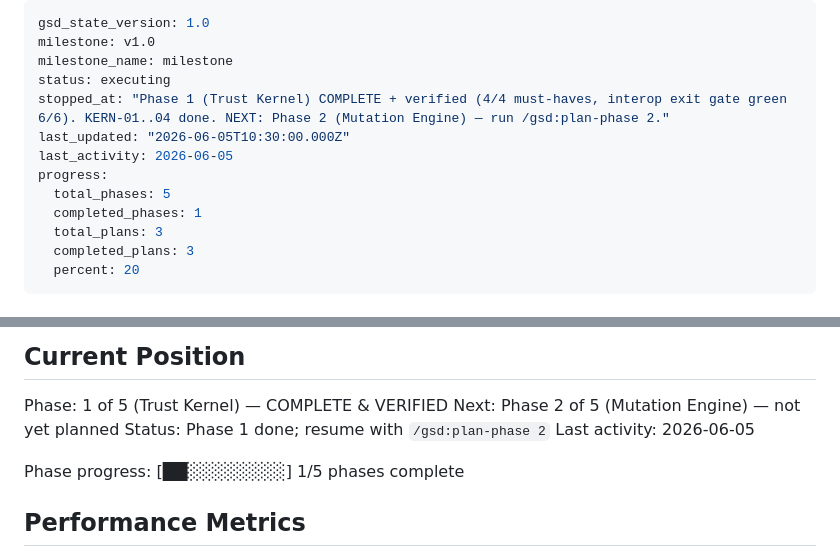
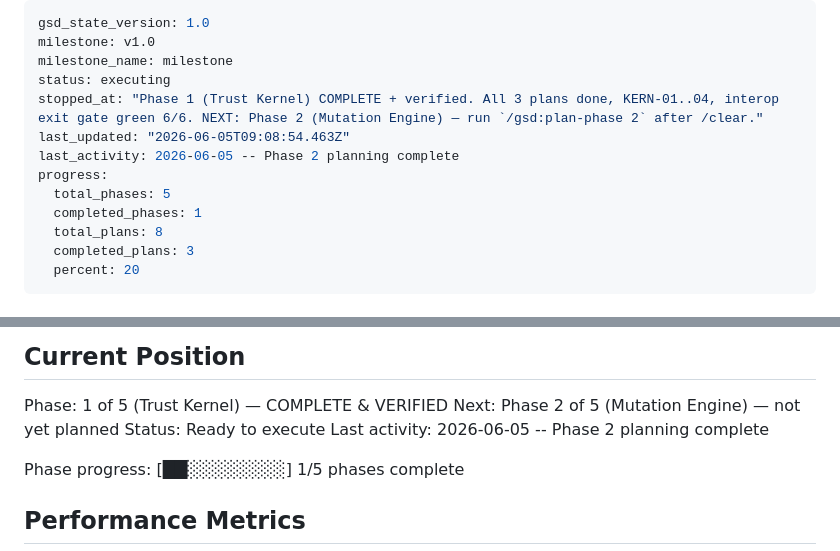
Before and after one commit to danitrrga/nightguard-control, a Markdown page: .planning/STATE.md, 2 parts joined by grey strips. GitHub-like rendering.

Commit message:
docs(02): record planning complete

```diff
--- a/.planning/STATE.md
+++ b/.planning/STATE.md
@@ -3,13 +3,13 @@ gsd_state_version: 1.0
 milestone: v1.0
 milestone_name: milestone
 status: executing
-stopped_at: "Phase 1 (Trust Kernel) COMPLETE + verified (4/4 must-haves, interop exit gate green 6/6). KERN-01..04 done. NEXT: Phase 2 (Mutation Engine) — run /gsd:plan-phase 2."
-last_updated: "2026-06-05T10:30:00.000Z"
-last_activity: 2026-06-05
+stopped_at: "Phase 1 (Trust Kernel) COMPLETE + verified. All 3 plans done, KERN-01..04, interop exit gate green 6/6. NEXT: Phase 2 (Mutation Engine) — run `/gsd:plan-phase 2` after /clear."
+last_updated: "2026-06-05T09:08:54.463Z"
+last_activity: 2026-06-05 -- Phase 2 planning complete
 progress:
   total_phases: 5
   completed_phases: 1
-  total_plans: 3
+  total_plans: 8
   completed_plans: 3
   percent: 20
 ---
@@ -27,8 +27,8 @@ See: .planning/PROJECT.md (updated 2026-06-04)
 
 Phase: 1 of 5 (Trust Kernel) — COMPLETE & VERIFIED
 Next: Phase 2 of 5 (Mutation Engine) — not yet planned
-Status: Phase 1 done; resume with `/gsd:plan-phase 2`
-Last activity: 2026-06-05
+Status: Ready to execute
+Last activity: 2026-06-05 -- Phase 2 planning complete
 
 Phase progress: [██░░░░░░░░] 1/5 phases complete
 
```
